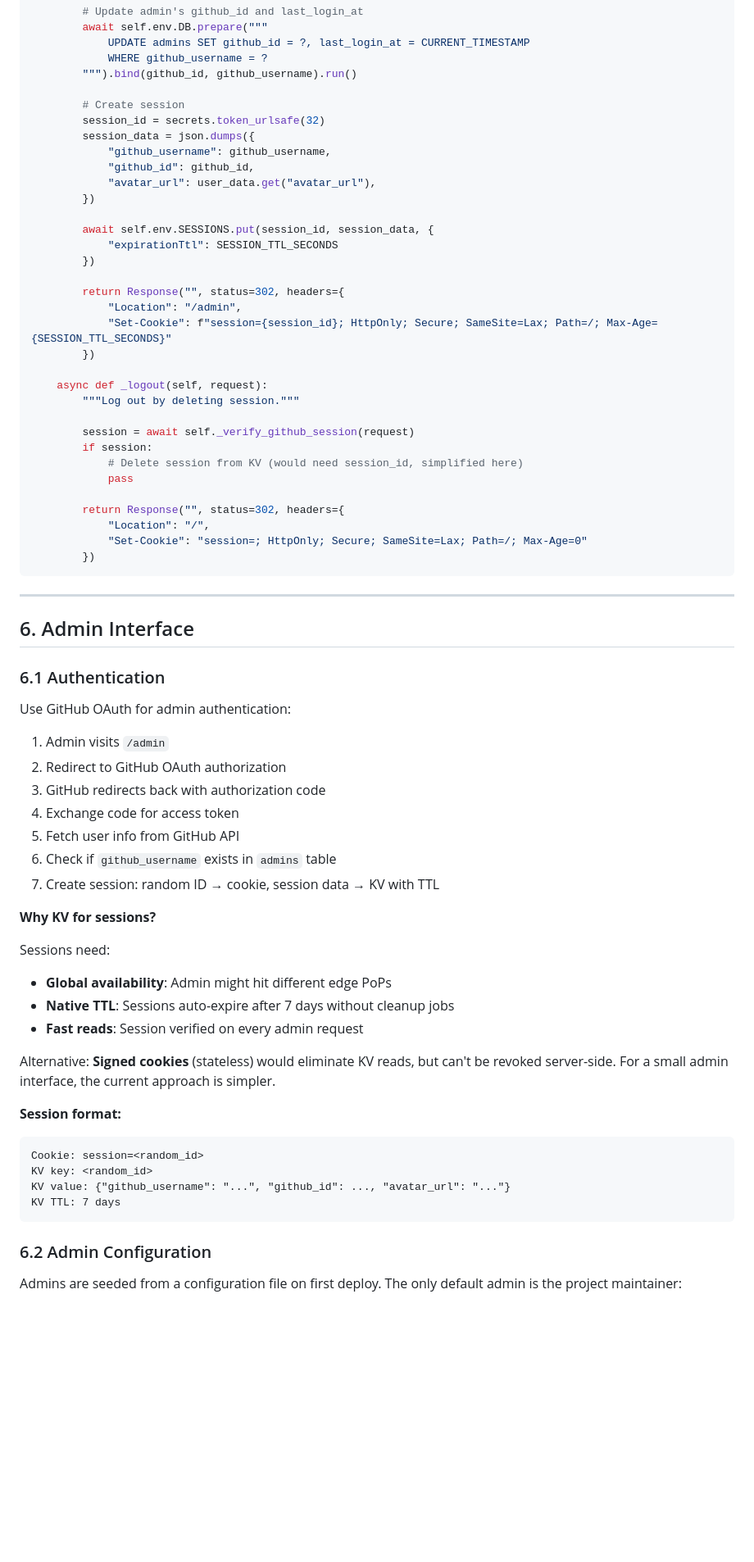
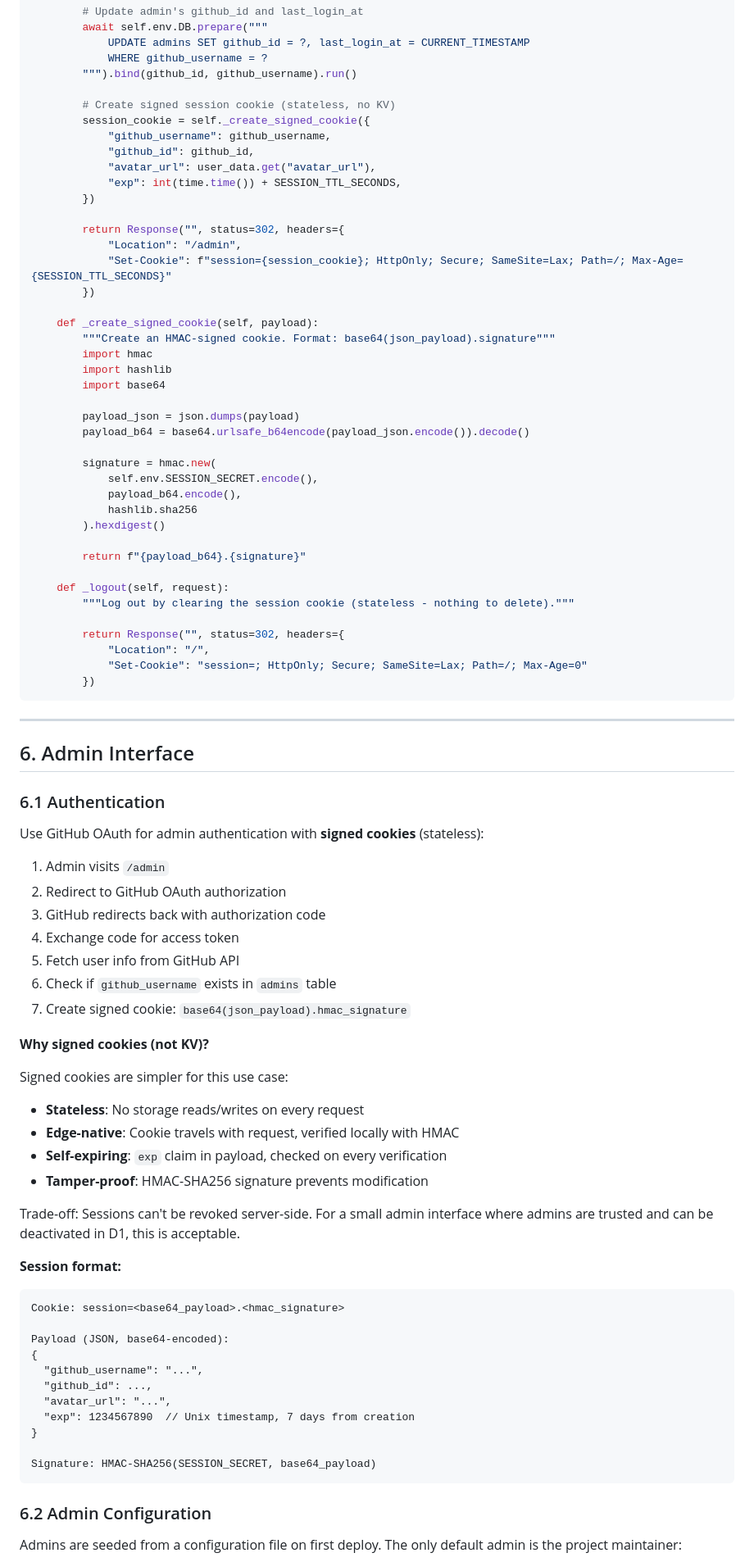
Before and after one commit to adewale/planet_cf, a Markdown page: specs/planet-cloudflare-spec.md, the part around one of its changes. Shown at 82% size. Rendered like a GitHub page; blank space fills up the shorter version.

````diff
--- a/specs/planet-cloudflare-spec.md
+++ b/specs/planet-cloudflare-spec.md
@@ -1653,30 +1657,38 @@ class PlanetCF(WorkerEntrypoint):
             WHERE github_username = ?
         """).bind(github_id, github_username).run()
 
-        # Create session
-        session_id = secrets.token_urlsafe(32)
-        session_data = json.dumps({
+        # Create signed session cookie (stateless, no KV)
+        session_cookie = self._create_signed_cookie({
             "github_username": github_username,
             "github_id": github_id,
             "avatar_url": user_data.get("avatar_url"),
-        })
-
-        await self.env.SESSIONS.put(session_id, session_data, {
-            "expirationTtl": SESSION_TTL_SECONDS
+            "exp": int(time.time()) + SESSION_TTL_SECONDS,
         })
 
         return Response("", status=302, headers={
             "Location": "/admin",
-            "Set-Cookie": f"session={session_id}; HttpOnly; Secure; SameSite=Lax; Path=/; Max-Age={SESSION_TTL_SECONDS}"
+            "Set-Cookie": f"session={session_cookie}; HttpOnly; Secure; SameSite=Lax; Path=/; Max-Age={SESSION_TTL_SECONDS}"
         })
 
-    async def _logout(self, request):
-        """Log out by deleting session."""
-
-        session = await self._verify_github_session(request)
-        if session:
-            # Delete session from KV (would need session_id, simplified here)
-            pass
+    def _create_signed_cookie(self, payload):
+        """Create an HMAC-signed cookie. Format: base64(json_payload).signature"""
+        import hmac
+        import hashlib
+        import base64
+
+        payload_json = json.dumps(payload)
+        payload_b64 = base64.urlsafe_b64encode(payload_json.encode()).decode()
+
+        signature = hmac.new(
+            self.env.SESSION_SECRET.encode(),
+            payload_b64.encode(),
+            hashlib.sha256
+        ).hexdigest()
+
+        return f"{payload_b64}.{signature}"
+
+    def _logout(self, request):
+        """Log out by clearing the session cookie (stateless - nothing to delete)."""
 
         return Response("", status=302, headers={
             "Location": "/",
@@ -1690,7 +1702,7 @@ class PlanetCF(WorkerEntrypoint):
 
 ### 6.1 Authentication
 
-Use GitHub OAuth for admin authentication:
+Use GitHub OAuth for admin authentication with **signed cookies** (stateless):
 
 1. Admin visits `/admin`
 2. Redirect to GitHub OAuth authorization
@@ -1698,23 +1710,31 @@ Use GitHub OAuth for admin authentication:
 4. Exchange code for access token
 5. Fetch user info from GitHub API
 6. Check if `github_username` exists in `admins` table
-7. Create session: random ID → cookie, session data → KV with TTL
-
-**Why KV for sessions?**
-
-Sessions need:
-- **Global availability**: Admin might hit different edge PoPs
-- **Native TTL**: Sessions auto-expire after 7 days without cleanup jobs
-- **Fast reads**: Session verified on every admin request
-
-Alternative: **Signed cookies** (stateless) would eliminate KV reads, but can't be revoked server-side. For a small admin interface, the current approach is simpler.
+7. Create signed cookie: `base64(json_payload).hmac_signature`
+
+**Why signed cookies (not KV)?**
+
+Signed cookies are simpler for this use case:
+- **Stateless**: No storage reads/writes on every request
+- **Edge-native**: Cookie travels with request, verified locally with HMAC
+- **Self-expiring**: `exp` claim in payload, checked on every verification
+- **Tamper-proof**: HMAC-SHA256 signature prevents modification
+
+Trade-off: Sessions can't be revoked server-side. For a small admin interface where admins are trusted and can be deactivated in D1, this is acceptable.
 
 **Session format:**
 ```
-Cookie: session=<random_id>
-KV key: <random_id>
-KV value: {"github_username": "...", "github_id": ..., "avatar_url": "..."}
-KV TTL: 7 days
+Cookie: session=<base64_payload>.<hmac_signature>
+
+Payload (JSON, base64-encoded):
+{
+  "github_username": "...",
+  "github_id": ...,
+  "avatar_url": "...",
+  "exp": 1234567890  // Unix timestamp, 7 days from creation
+}
+
+Signature: HMAC-SHA256(SESSION_SECRET, base64_payload)
 ```
 
 ### 6.2 Admin Configuration
````
Also changed, not shown: other parts of specs/planet-cloudflare-spec.md (+214 -207 lines).
